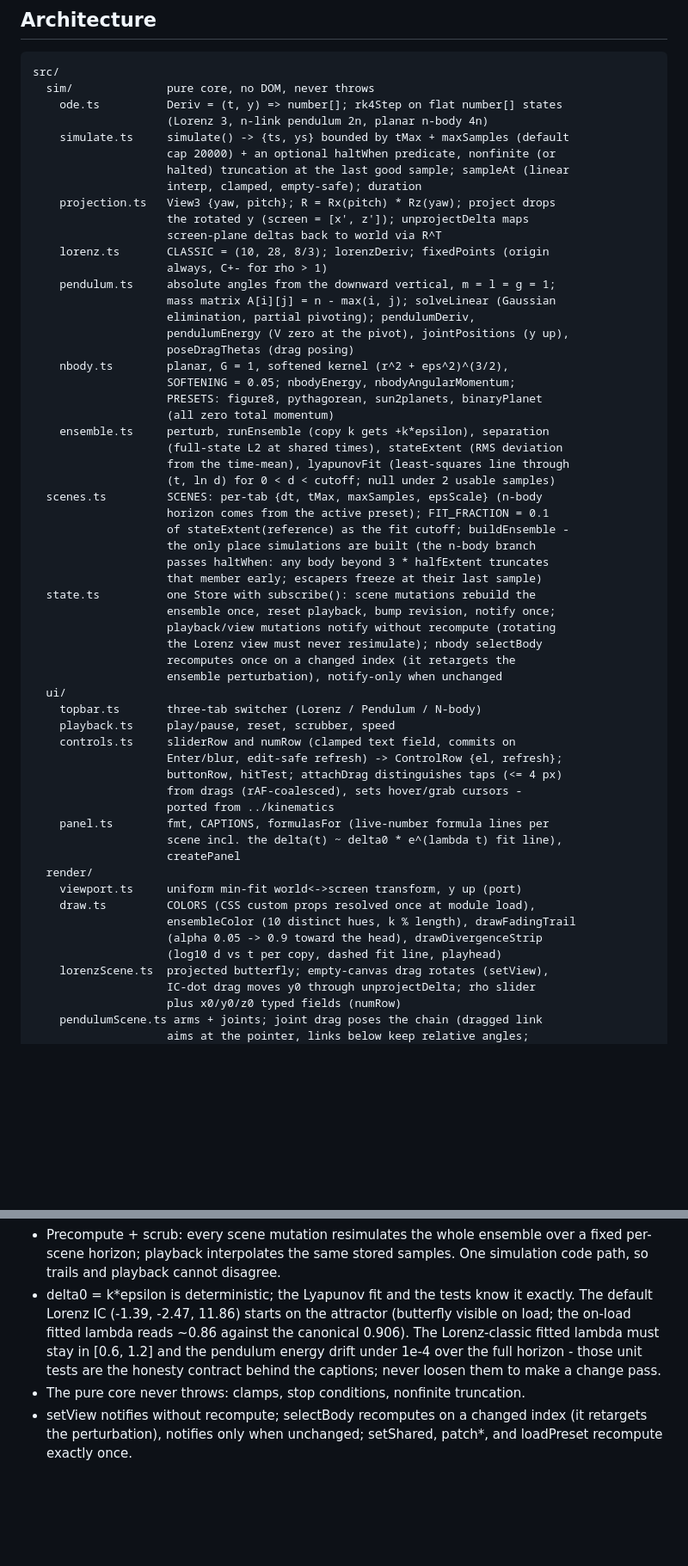
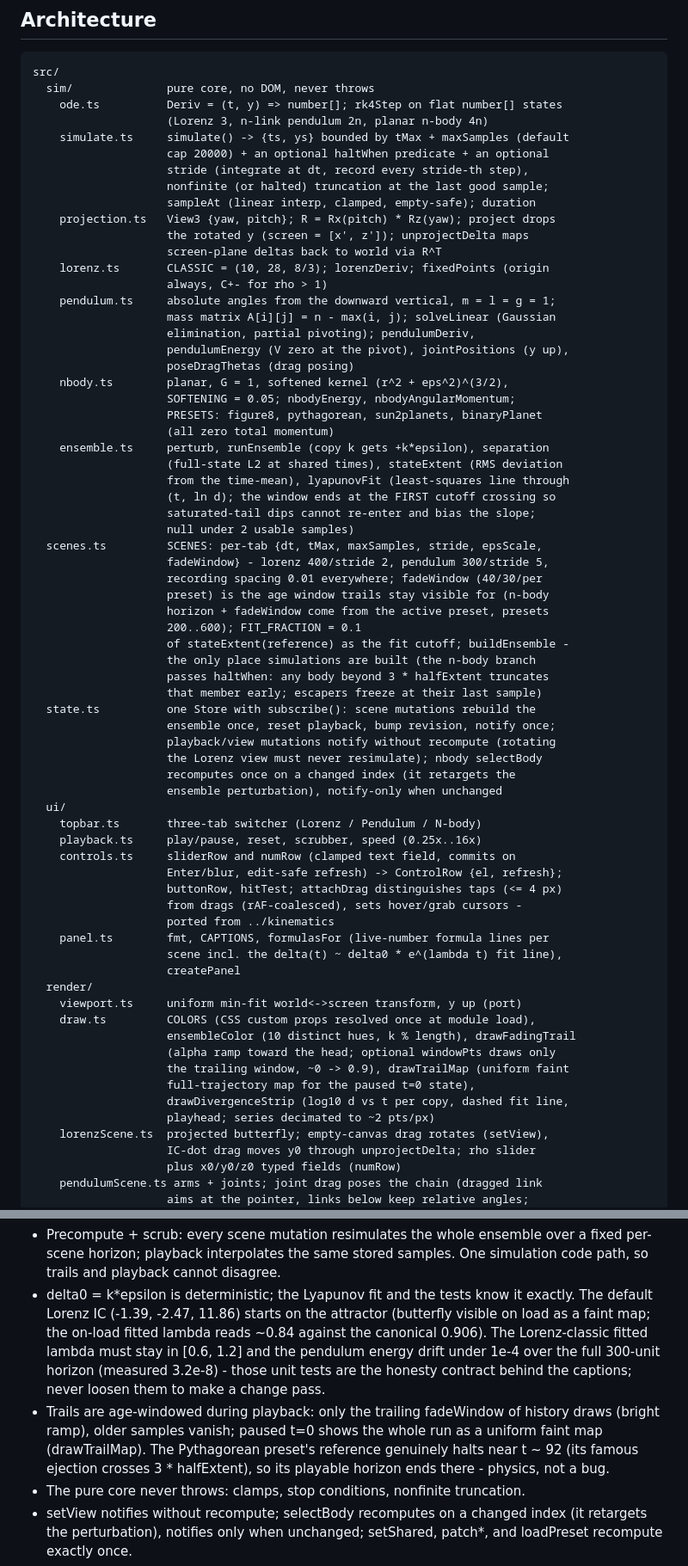
Before and after one commit to GovitPowerz/teaching-physics-chaos, a Markdown page: CLAUDE.md, 2 parts joined by grey strips. Shown at 86% size. Drawn GitHub-style; blank space fills up the shorter version.

Commit message:
Sync docs and screenshots for long horizons + fading trails
README and CLAUDE.md now describe the 10x horizons, recording stride,
first-crossing Lyapunov window, age-windowed trails with faint t=0 maps,
16x speed range, and the Pythagorean ejection at t~92; screenshots
retaken mid-playback to show the fade behavior.

Co-Authored-By: Claude Fable 5 <noreply@anthropic.com>

```diff
--- a/CLAUDE.md
+++ b/CLAUDE.md
@@ -33,9 +33,10 @@ src/
     ode.ts          Deriv = (t, y) => number[]; rk4Step on flat number[] states
                     (Lorenz 3, n-link pendulum 2n, planar n-body 4n)
     simulate.ts     simulate() -> {ts, ys} bounded by tMax + maxSamples (default
-                    cap 20000) + an optional haltWhen predicate, nonfinite (or
-                    halted) truncation at the last good sample; sampleAt (linear
-                    interp, clamped, empty-safe); duration
+                    cap 20000) + an optional haltWhen predicate + an optional
+                    stride (integrate at dt, record every stride-th step),
+                    nonfinite (or halted) truncation at the last good sample;
+                    sampleAt (linear interp, clamped, empty-safe); duration
     projection.ts   View3 {yaw, pitch}; R = Rx(pitch) * Rz(yaw); project drops
                     the rotated y (screen = [x', z']); unprojectDelta maps
                     screen-plane deltas back to world via R^T
@@ -53,9 +54,15 @@ src/
     ensemble.ts     perturb, runEnsemble (copy k gets +k*epsilon), separation
                     (full-state L2 at shared times), stateExtent (RMS deviation
                     from the time-mean), lyapunovFit (least-squares line through
-                    (t, ln d) for 0 < d < cutoff; null under 2 usable samples)
-  scenes.ts         SCENES: per-tab {dt, tMax, maxSamples, epsScale} (n-body
-                    horizon comes from the active preset); FIT_FRACTION = 0.1
+                    (t, ln d); the window ends at the FIRST cutoff crossing so
+                    saturated-tail dips cannot re-enter and bias the slope;
+                    null under 2 usable samples)
+  scenes.ts         SCENES: per-tab {dt, tMax, maxSamples, stride, epsScale,
+                    fadeWindow} - lorenz 400/stride 2, pendulum 300/stride 5,
+                    recording spacing 0.01 everywhere; fadeWindow (40/30/per
+                    preset) is the age window trails stay visible for (n-body
+                    horizon + fadeWindow come from the active preset, presets
+                    200..600); FIT_FRACTION = 0.1
                     of stateExtent(reference) as the fit cutoff; buildEnsemble -
                     the only place simulations are built (the n-body branch
                     passes haltWhen: any body beyond 3 * halfExtent truncates
@@ -68,7 +75,7 @@ src/
                     ensemble perturbation), notify-only when unchanged
   ui/
     topbar.ts       three-tab switcher (Lorenz / Pendulum / N-body)
-    playback.ts     play/pause, reset, scrubber, speed
+    playback.ts     play/pause, reset, scrubber, speed (0.25x..16x)
     controls.ts     sliderRow and numRow (clamped text field, commits on
                     Enter/blur, edit-safe refresh) -> ControlRow {el, refresh};
                     buttonRow, hitTest; attachDrag distinguishes taps (<= 4 px)
@@ -81,8 +88,11 @@ src/
     viewport.ts     uniform min-fit world<->screen transform, y up (port)
     draw.ts         COLORS (CSS custom props resolved once at module load),
                     ensembleColor (10 distinct hues, k % length), drawFadingTrail
-                    (alpha 0.05 -> 0.9 toward the head), drawDivergenceStrip
-                    (log10 d vs t per copy, dashed fit line, playhead)
+                    (alpha ramp toward the head; optional windowPts draws only
+                    the trailing window, ~0 -> 0.9), drawTrailMap (uniform faint
+                    full-trajectory map for the paused t=0 state),
+                    drawDivergenceStrip (log10 d vs t per copy, dashed fit line,
+                    playhead; series decimated to ~2 pts/px)
     lorenzScene.ts  projected butterfly; empty-canvas drag rotates (setView),
                     IC-dot drag moves y0 through unprojectDelta; rho slider
                     plus x0/y0/z0 typed fields (numRow)
@@ -107,11 +117,16 @@ Invariants worth keeping:
   One simulation code path, so trails and playback cannot disagree.
 - delta0 = k*epsilon is deterministic; the Lyapunov fit and the tests know it
   exactly. The default Lorenz IC (-1.39, -2.47, 11.86) starts on the attractor
-  (butterfly visible on load; the on-load fitted lambda reads ~0.86 against the
-  canonical 0.906). The Lorenz-classic fitted lambda must stay in [0.6, 1.2]
-  and the pendulum energy drift under 1e-4 over the full horizon - those unit
-  tests are the honesty contract behind the captions; never loosen them to make
-  a change pass.
+  (butterfly visible on load as a faint map; the on-load fitted lambda reads
+  ~0.84 against the canonical 0.906). The Lorenz-classic fitted lambda must
+  stay in [0.6, 1.2] and the pendulum energy drift under 1e-4 over the full
+  300-unit horizon (measured 3.2e-8) - those unit tests are the honesty
+  contract behind the captions; never loosen them to make a change pass.
+- Trails are age-windowed during playback: only the trailing fadeWindow of
+  history draws (bright ramp), older samples vanish; paused t=0 shows the whole
+  run as a uniform faint map (drawTrailMap). The Pythagorean preset's reference
+  genuinely halts near t ~ 92 (its famous ejection crosses 3 * halfExtent), so
+  its playable horizon ends there - physics, not a bug.
 - The pure core never throws: clamps, stop conditions, nonfinite truncation.
 - setView notifies without recompute; selectBody recomputes on a changed
   index (it retargets the perturbation), notifies only when unchanged;
```
Also changed, not shown: README.md (+14 -7 lines), docs/screenshots/lorenz.png, docs/screenshots/nbody.png, docs/screenshots/pendulum.png.
